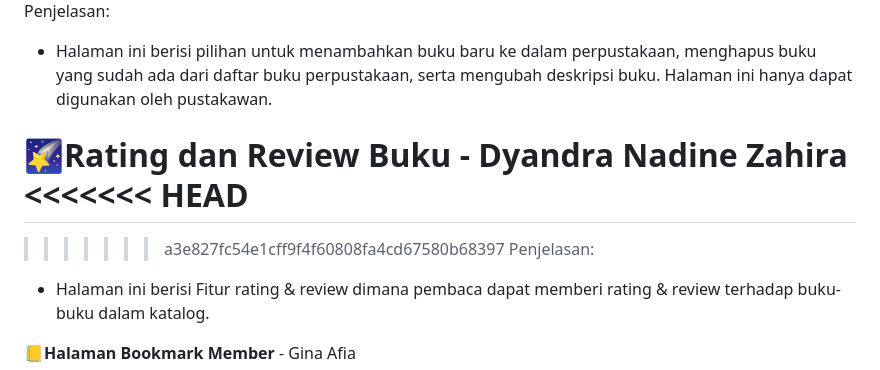
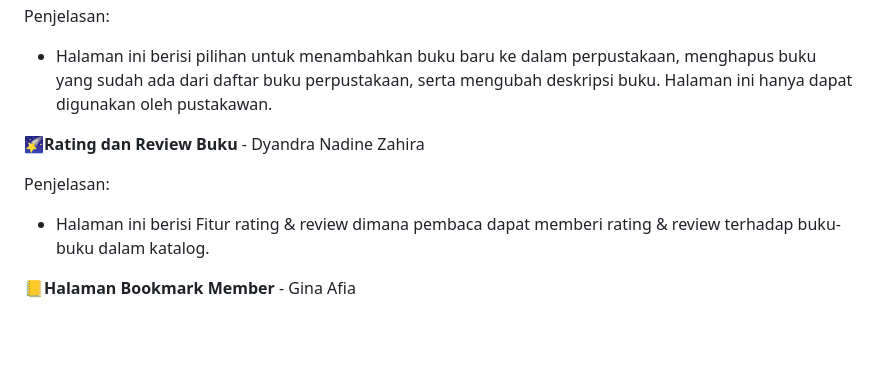
Before and after one commit to mhanifti/AncestralReadsMobile, a Markdown page: README.md, the part around one of its changes. GitHub-like rendering; blank space fills up the shorter version.

```diff
--- a/README.md
+++ b/README.md
@@ -41,10 +42,7 @@ Penjelasan:
 - Halaman ini berisi pilihan untuk menambahkan buku baru ke dalam perpustakaan, menghapus buku yang sudah ada dari daftar buku perpustakaan, serta mengubah deskripsi buku. Halaman ini hanya dapat digunakan oleh pustakawan.
 
 :stars:**Rating dan Review Buku** - Dyandra Nadine Zahira
-<<<<<<< HEAD
-=======
 
->>>>>>> a3e827fc54e1cff9f4f60808fa4cd67580b68397
 Penjelasan:
 - Halaman ini berisi Fitur rating & review dimana pembaca dapat memberi rating & review terhadap buku-buku dalam katalog.
 
```
Also changed, not shown: other parts of README.md (+1 -0 lines).
